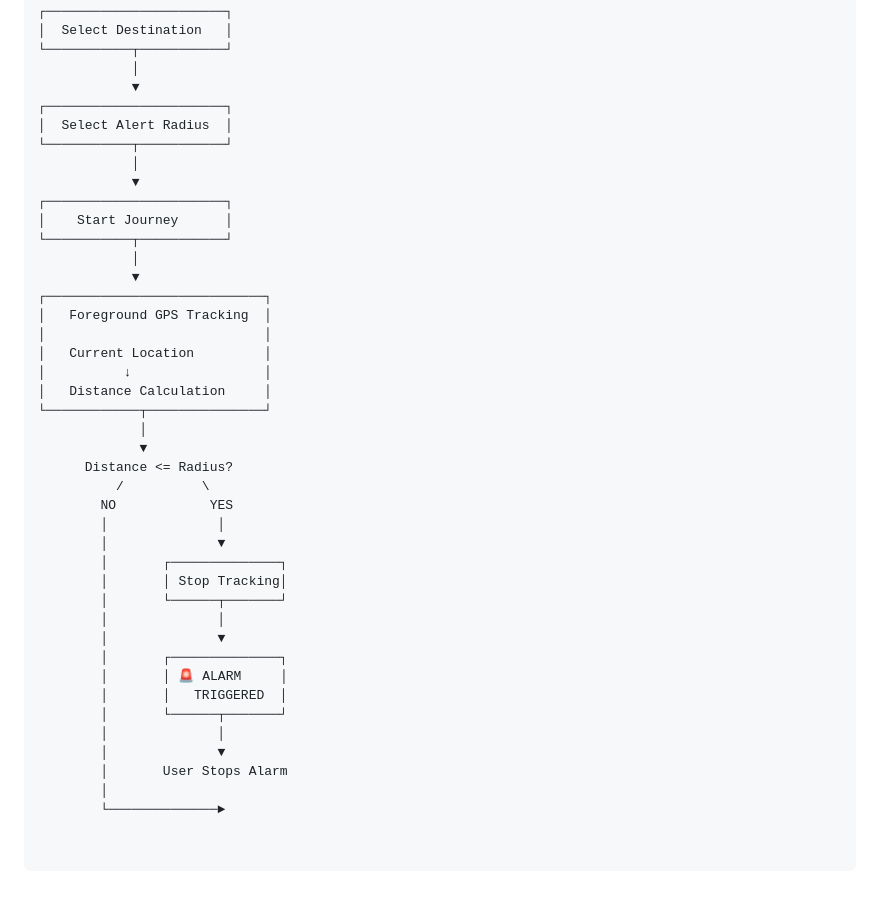
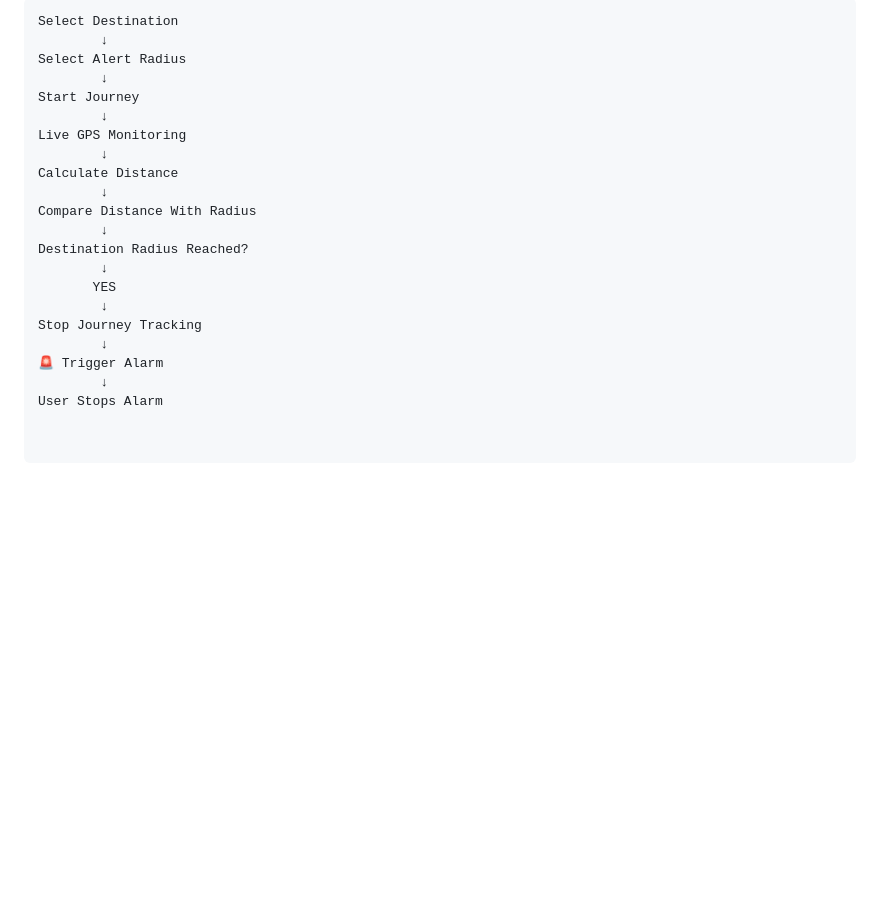
Before and after one commit to bhimratna/destination-alarm, a Markdown page: README.md, the part around one of its changes. GitHub-like rendering; blank space fills up the shorter version.

````diff
--- a/README.md
+++ b/README.md
@@ -114,45 +83,23 @@ mobile use.
 
 ```text
-┌───────────────────────┐
-│  Select Destination   │
-└───────────┬───────────┘
-            │
-            ▼
-┌───────────────────────┐
-│  Select Alert Radius  │
-└───────────┬───────────┘
-            │
-            ▼
-┌───────────────────────┐
-│    Start Journey      │
-└───────────┬───────────┘
-            │
-            ▼
-┌────────────────────────────┐
-│   Foreground GPS Tracking  │
-│                            │
-│   Current Location         │
-│          ↓                 │
-│   Distance Calculation     │
-└────────────┬───────────────┘
-             │
-             ▼
-      Distance <= Radius?
-          /          \
-        NO            YES
-        │              │
-        │              ▼
-        │       ┌──────────────┐
-        │       │ Stop Tracking│
-        │       └──────┬───────┘
-        │              │
-        │              ▼
-        │       ┌──────────────┐
-        │       │ 🚨 ALARM     │
-        │       │   TRIGGERED  │
-        │       └──────┬───────┘
-        │              │
-        │              ▼
-        │       User Stops Alarm
-        │
-        └──────────────►
+Select Destination
+        ↓
+Select Alert Radius
+        ↓
+Start Journey
+        ↓
+Live GPS Monitoring
+        ↓
+Calculate Distance
+        ↓
+Compare Distance With Radius
+        ↓
+Destination Radius Reached?
+        ↓
+       YES
+        ↓
+Stop Journey Tracking
+        ↓
+🚨 Trigger Alarm
+        ↓
+User Stops Alarm
````
Also changed, not shown: other parts of README.md (+54 -85 lines).
